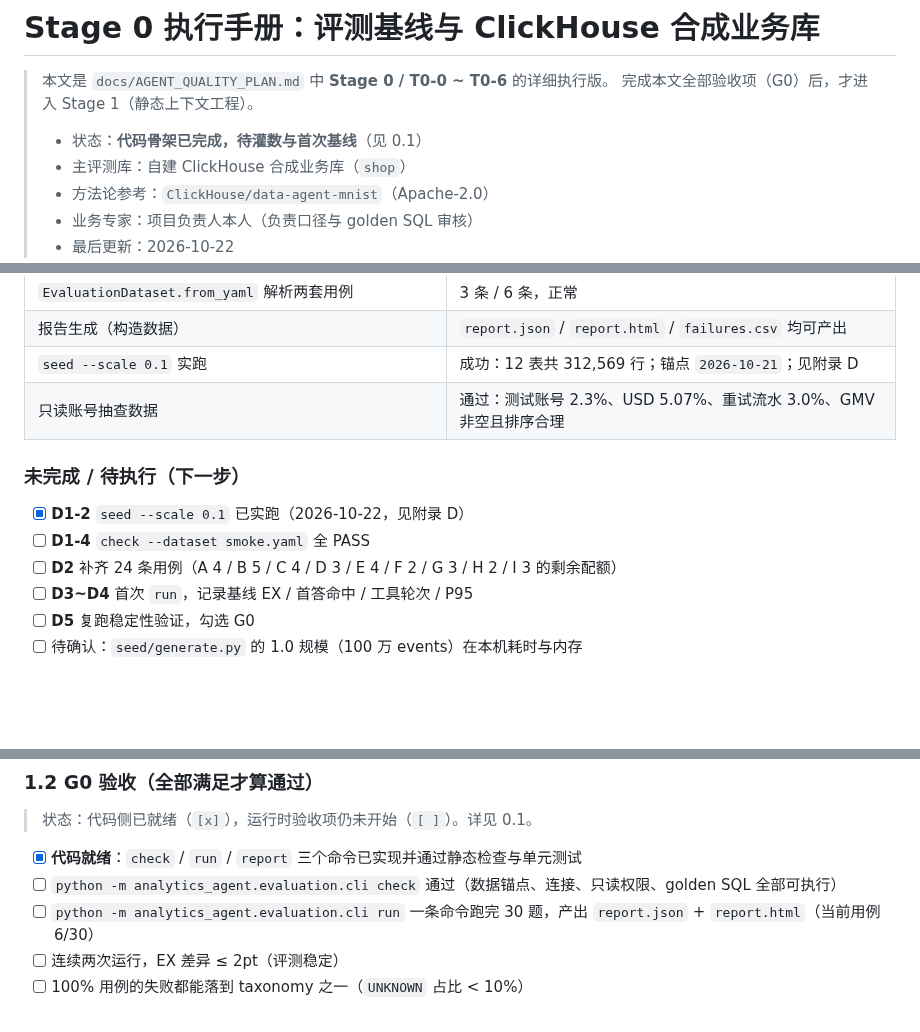
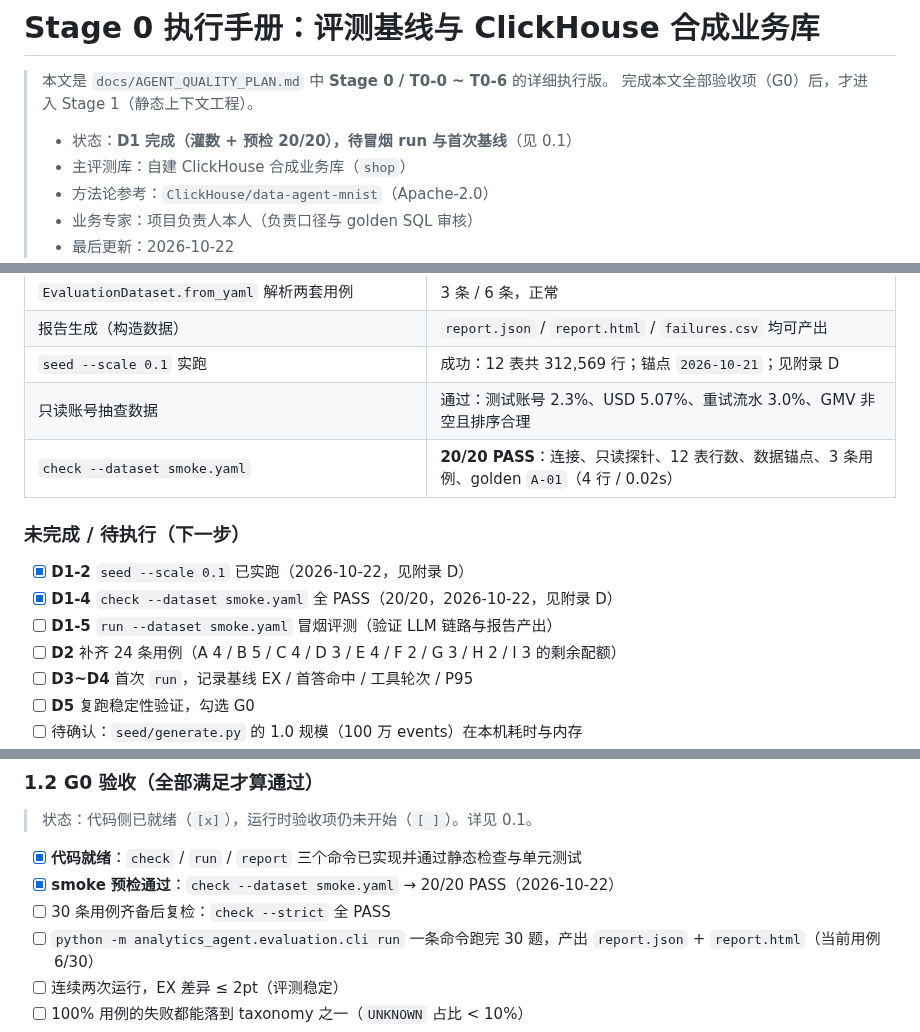
Before and after one commit to gaohan0524/vanna, a Markdown page: docs/STAGE0-EVAL.md, 3 parts joined by grey strips. Rendered like a GitHub page; blank space fills up the shorter version.

Commit message:
docs: 记录 D1-4 预检 20/20 通过

```diff
--- a/docs/STAGE0-EVAL.md
+++ b/docs/STAGE0-EVAL.md
@@ -3,7 +3,7 @@
 > 本文是 `docs/AGENT_QUALITY_PLAN.md` 中 **Stage 0 / T0-0 ~ T0-6** 的详细执行版。
 > 完成本文全部验收项（G0）后，才进入 Stage 1（静态上下文工程）。
 >
-> - 状态：**代码骨架已完成，待灌数与首次基线**（见 0.1）
+> - 状态：**D1 完成（灌数 + 预检 20/20），待冒烟 run 与首次基线**（见 0.1）
 > - 主评测库：自建 ClickHouse 合成业务库（`shop`）
 > - 方法论参考：`ClickHouse/data-agent-mnist`（Apache-2.0）
 > - 业务专家：项目负责人本人（负责口径与 golden SQL 审核）
@@ -39,11 +39,13 @@
 | 报告生成（构造数据） | `report.json` / `report.html` / `failures.csv` 均可产出 |
 | `seed --scale 0.1` 实跑 | 成功：12 表共 312,569 行；锚点 `2026-10-21`；见附录 D |
 | 只读账号抽查数据 | 通过：测试账号 2.3%、USD 5.07%、重试流水 3.0%、GMV 非空且排序合理 |
+| `check --dataset smoke.yaml` | **20/20 PASS**：连接、只读探针、12 表行数、数据锚点、3 条用例、golden `A-01`（4 行 / 0.02s） |
 
 ### 未完成 / 待执行（下一步）
 
 - [x] **D1-2** `seed --scale 0.1` 已实跑（2026-10-22，见附录 D）
-- [ ] **D1-4** `check --dataset smoke.yaml` 全 PASS
+- [x] **D1-4** `check --dataset smoke.yaml` 全 PASS（20/20，2026-10-22，见附录 D）
+- [ ] **D1-5** `run --dataset smoke.yaml` 冒烟评测（验证 LLM 链路与报告产出）
 - [ ] **D2** 补齐 24 条用例（A 4 / B 5 / C 4 / D 3 / E 4 / F 2 / G 3 / H 2 / I 3 的剩余配额）
 - [ ] **D3~D4** 首次 `run`，记录基线 EX / 首答命中 / 工具轮次 / P95
 - [ ] **D5** 复跑稳定性验证，勾选 G0
@@ -99,7 +101,8 @@
 > 状态：代码侧已就绪（`[x]`），运行时验收项仍未开始（`[ ]`）。详见 0.1。
 
 - [x] **代码就绪**：`check` / `run` / `report` 三个命令已实现并通过静态检查与单元测试
-- [ ] `python -m analytics_agent.evaluation.cli check` 通过（数据锚点、连接、只读权限、golden SQL 全部可执行）
+- [x] **smoke 预检通过**：`check --dataset smoke.yaml` → 20/20 PASS（2026-10-22）
+- [ ] 30 条用例齐备后复检：`check --strict` 全 PASS
 - [ ] `python -m analytics_agent.evaluation.cli run` 一条命令跑完 30 题，产出 `report.json` + `report.html`（当前用例 6/30）
 - [ ] 连续两次运行，EX 差异 ≤ 2pt（评测稳定）
 - [ ] 100% 用例的失败都能落到 taxonomy 之一（`UNKNOWN` 占比 < 10%）
```
Also changed, not shown: other parts of docs/STAGE0-EVAL.md (+1 -0 lines), docs/AGENT_QUALITY_PLAN.md (+2 -2 lines).
